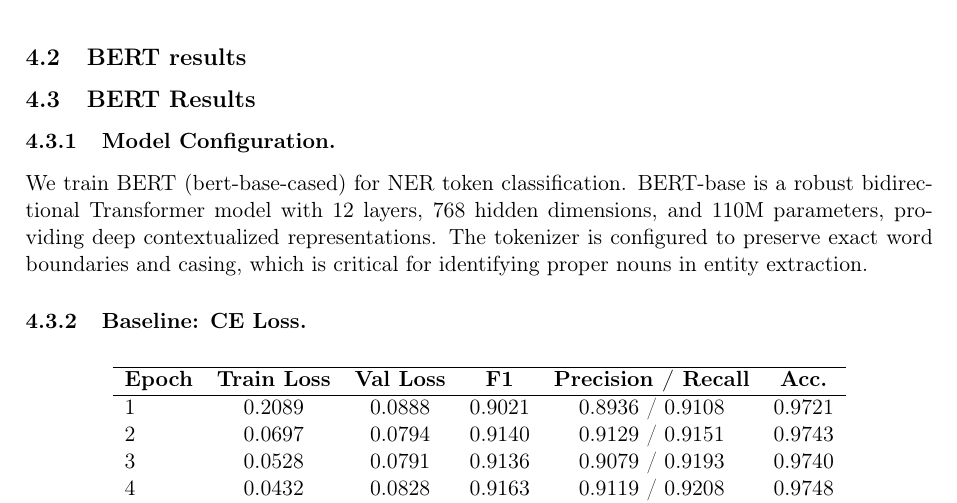
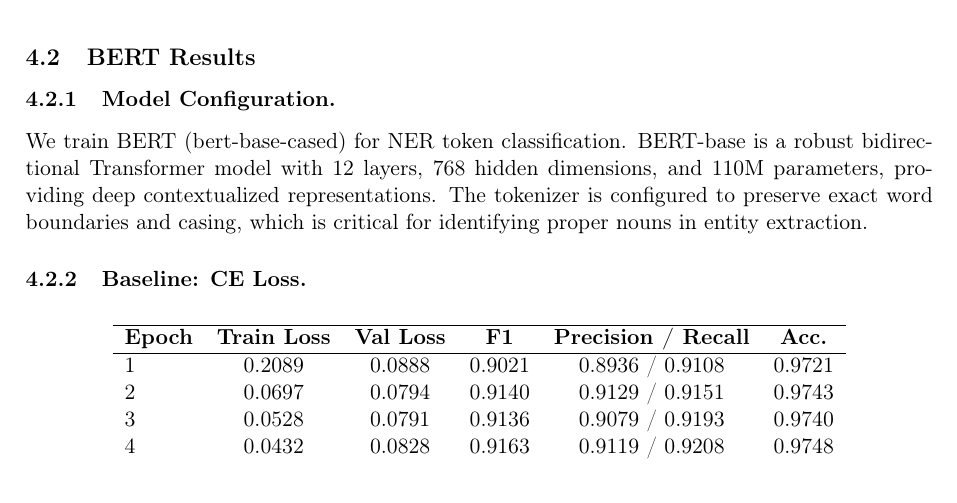
Before and after one commit to HoangQuangMinh23BI14281/NLP, a LaTeX document (report latex/main.tex, which reads report latex/sections/Experiment_Result.tex): part of page 7 of 16, cut so that both start at the same text. Compiled offline with pdfLaTeX.

Commit message:
something repeated

```diff
--- a/report latex/sections/Experiment_Result.tex
+++ b/report latex/sections/Experiment_Result.tex
@@ -62,7 +62,6 @@ We evaluate all models using the \texttt{seqeval} metric, which computes entity-
 Metrics are computed on the test set after each epoch, and we report the final epoch results.
 
 
-\subsection{BERT results}
 \subsection{BERT Results}
 
 \subsubsection{Model Configuration.}
```
